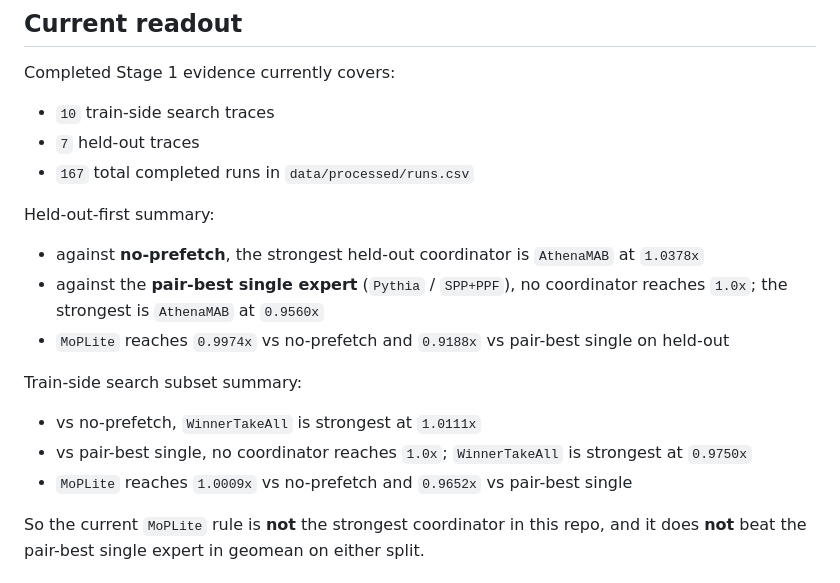
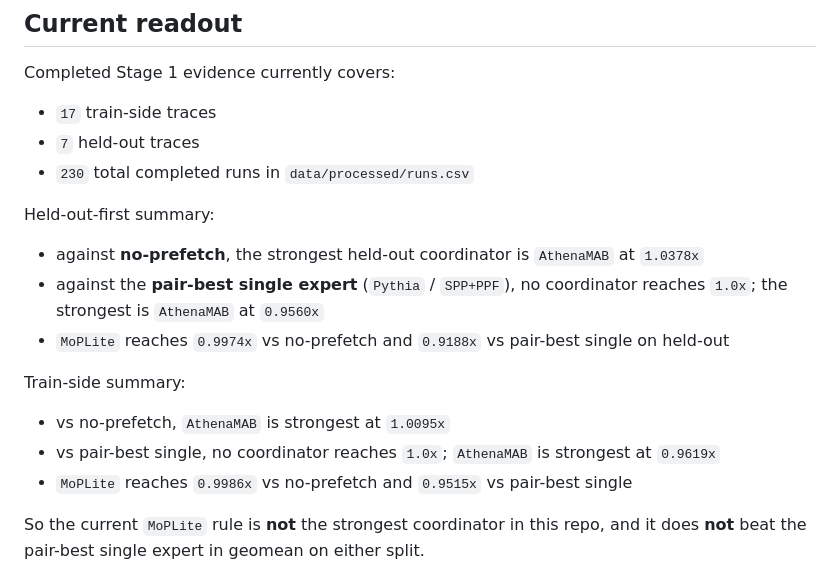
Before and after one commit to GithuBarry/Mixture-of-Prefetchers, a Markdown page: README.md, the part around the change. Rendered like a GitHub page.

```diff
--- a/README.md
+++ b/README.md
@@ -21,9 +21,9 @@ data, figures, tables, and human-written logs.
 
 Completed Stage 1 evidence currently covers:
 
-- `10` train-side search traces
+- `17` train-side traces
 - `7` held-out traces
-- `167` total completed runs in `data/processed/runs.csv`
+- `230` total completed runs in `data/processed/runs.csv`
 
 Held-out-first summary:
 
@@ -34,12 +34,12 @@ Held-out-first summary:
 - `MoPLite` reaches `0.9974x` vs no-prefetch and `0.9188x` vs pair-best single
   on held-out
 
-Train-side search subset summary:
+Train-side summary:
 
-- vs no-prefetch, `WinnerTakeAll` is strongest at `1.0111x`
-- vs pair-best single, no coordinator reaches `1.0x`; `WinnerTakeAll` is
-  strongest at `0.9750x`
-- `MoPLite` reaches `1.0009x` vs no-prefetch and `0.9652x` vs pair-best single
+- vs no-prefetch, `AthenaMAB` is strongest at `1.0095x`
+- vs pair-best single, no coordinator reaches `1.0x`; `AthenaMAB` is strongest
+  at `0.9619x`
+- `MoPLite` reaches `0.9986x` vs no-prefetch and `0.9515x` vs pair-best single
 
 So the current `MoPLite` rule is **not** the strongest coordinator in this repo,
 and it does **not** beat the pair-best single expert in geomean on either split.
```
Also changed, not shown: docs/README.md (+2 -2 lines), docs/outsider_guide.md (+19 -18 lines).
